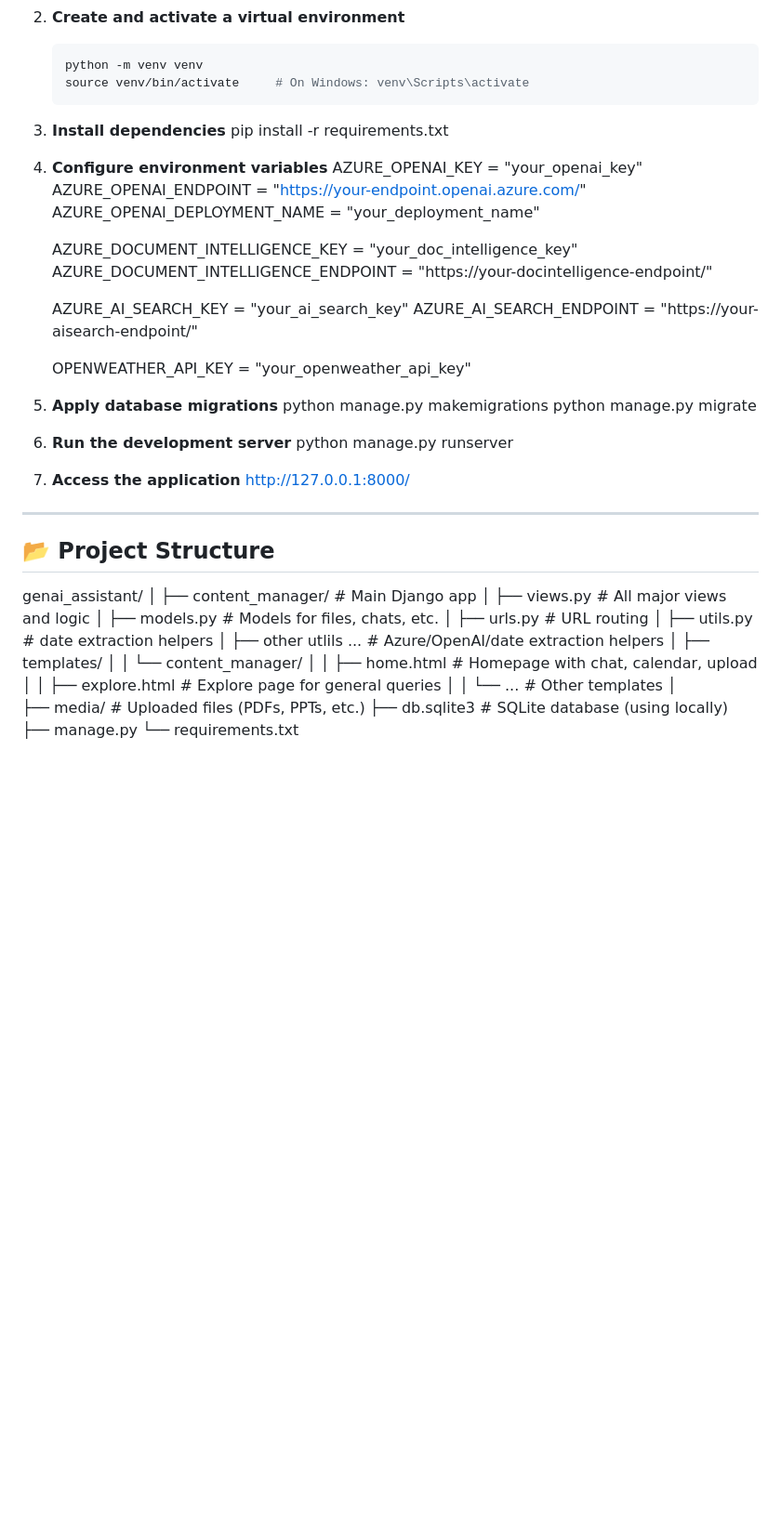
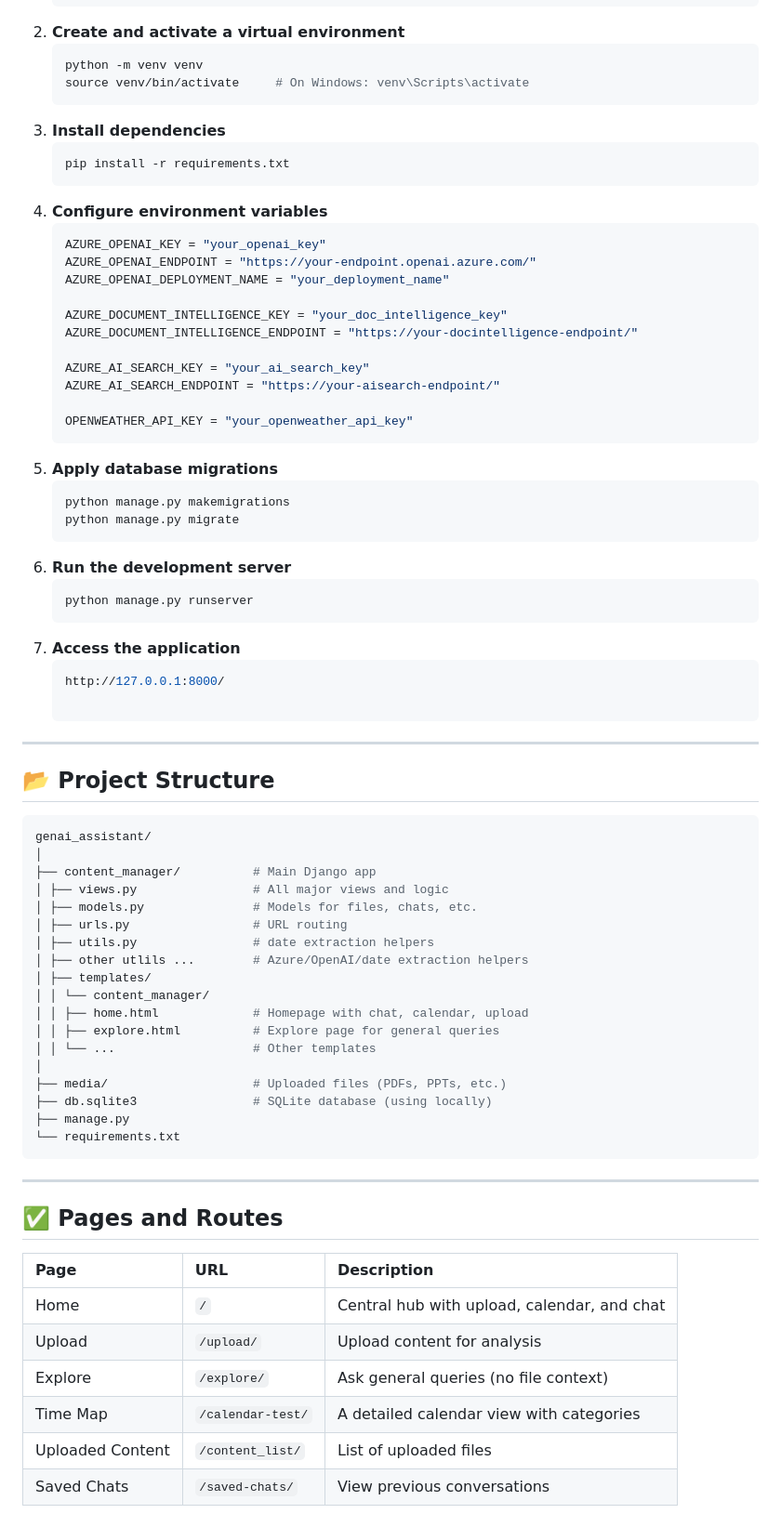
Before and after one commit to liptika/genai_assistant_django_azure, a Markdown page: README.md, the part around the change. Shown at 93% size. Drawn GitHub-style; blank space fills up the shorter version.

````diff
--- a/README.md
+++ b/README.md
@@ -50,8 +50,10 @@ AskEra is a personalized AI assistant powered by Azure and OpenAI, built with Dj
    python -m venv venv
    source venv/bin/activate     # On Windows: venv\Scripts\activate
 3. **Install dependencies**
+   ```bash
    pip install -r requirements.txt
 4. **Configure environment variables**
+    ```python
     AZURE_OPENAI_KEY = "your_openai_key"
     AZURE_OPENAI_ENDPOINT = "https://your-endpoint.openai.azure.com/"
     AZURE_OPENAI_DEPLOYMENT_NAME = "your_deployment_name"
@@ -64,17 +66,20 @@ AskEra is a personalized AI assistant powered by Azure and OpenAI, built with Dj
 
     OPENWEATHER_API_KEY = "your_openweather_api_key"
 5. **Apply database migrations**
+    ```python
     python manage.py makemigrations
     python manage.py migrate
 6. **Run the development server**
+    ```python
     python manage.py runserver
 7. **Access the application**
+    ```cpp
     http://127.0.0.1:8000/
 
 ---
 
 ## 📂 Project Structure
-
+```bash
 genai_assistant/
 │
 ├── content_manager/          # Main Django app
@@ -93,3 +98,16 @@ genai_assistant/
 ├── db.sqlite3                # SQLite database (using locally)
 ├── manage.py
 └── requirements.txt
+```
+
+---
+
+## ✅ Pages and Routes
+| Page             | URL                  | Description                                 |
+| :--------------- | :------------------- | :------------------------------------------ |
+| Home             | `/`                  | Central hub with upload, calendar, and chat |
+| Upload           | `/upload/`           | Upload content for analysis                 |
+| Explore          | `/explore/`          | Ask general queries (no file context)       |
+| Time Map         | `/calendar-test/`    | A detailed calendar view with categories    |
+| Uploaded Content | `/content_list/`     | List of uploaded files                      |
+| Saved Chats      | `/saved-chats/`      | View previous conversations                 |
````
